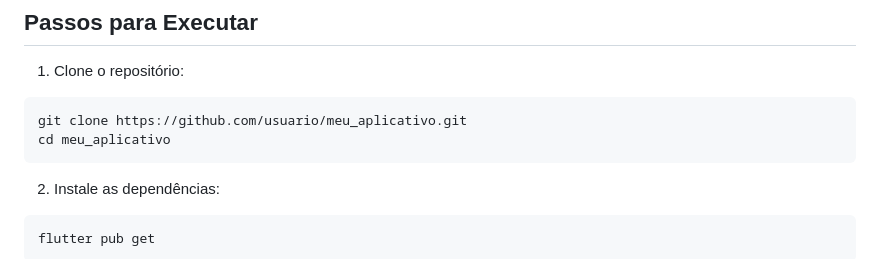
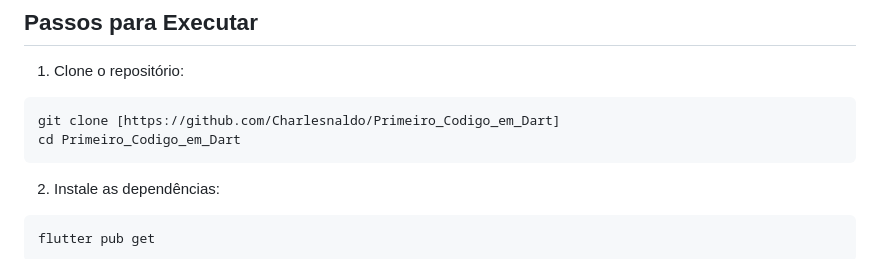
Before and after one commit to Charlesnaldo/Primeiro_Codigo_em_Dart, a Markdown page: README.md, the part around the change. Rendered like a GitHub page.

Commit message:
Update README.md
conclusao do o REami

````diff
--- a/README.md
+++ b/README.md
@@ -47,8 +47,8 @@ Este aplicativo Flutter foi desenvolvido com o objetivo de demonstrar funcionali
 
 1. Clone o repositório:
 ```
-git clone https://github.com/usuario/meu_aplicativo.git
-cd meu_aplicativo
+git clone [https://github.com/Charlesnaldo/Primeiro_Codigo_em_Dart]
+cd Primeiro_Codigo_em_Dart
 ```
 
 2. Instale as dependências:
````
